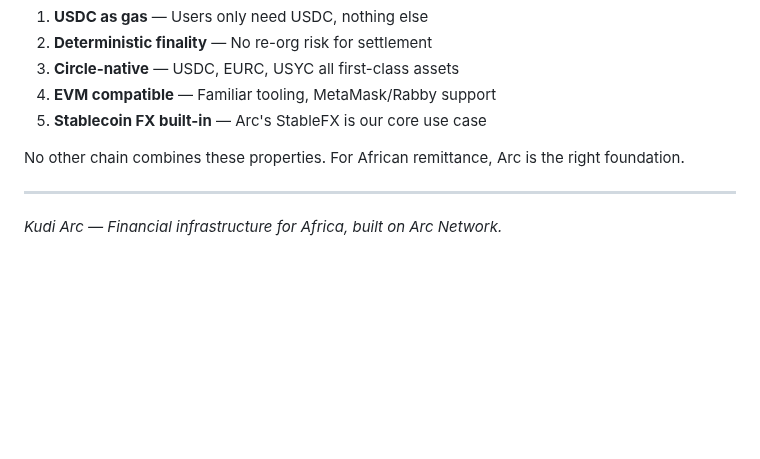
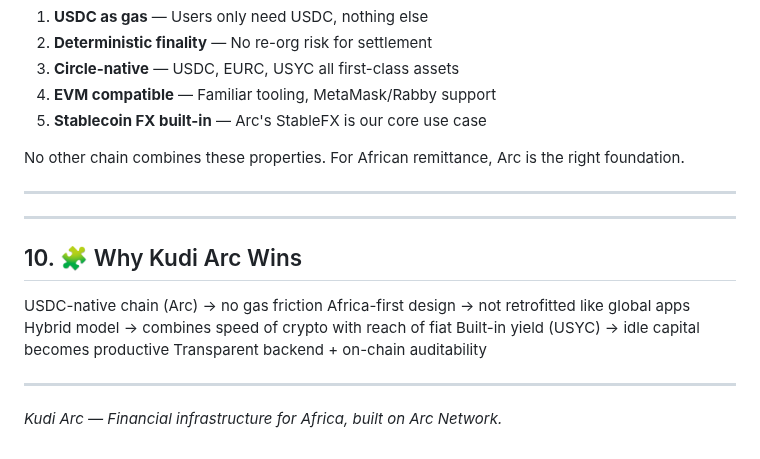
Before and after one commit to MusaAis/kudi-arc, a Markdown page: docs/WHITEPAPER.md, the part around the change. Drawn GitHub-style; blank space fills up the shorter version.

```diff
--- a/docs/WHITEPAPER.md
+++ b/docs/WHITEPAPER.md
@@ -211,4 +211,15 @@ No other chain combines these properties. For African remittance, Arc is the rig
 
 ---
 
+---
+
+## 10. 🧩 Why Kudi Arc Wins
+USDC-native chain (Arc) → no gas friction
+Africa-first design → not retrofitted like global apps
+Hybrid model → combines speed of crypto with reach of fiat
+Built-in yield (USYC) → idle capital becomes productive
+Transparent backend + on-chain auditability
+
+---
+
 *Kudi Arc — Financial infrastructure for Africa, built on Arc Network.*
```
